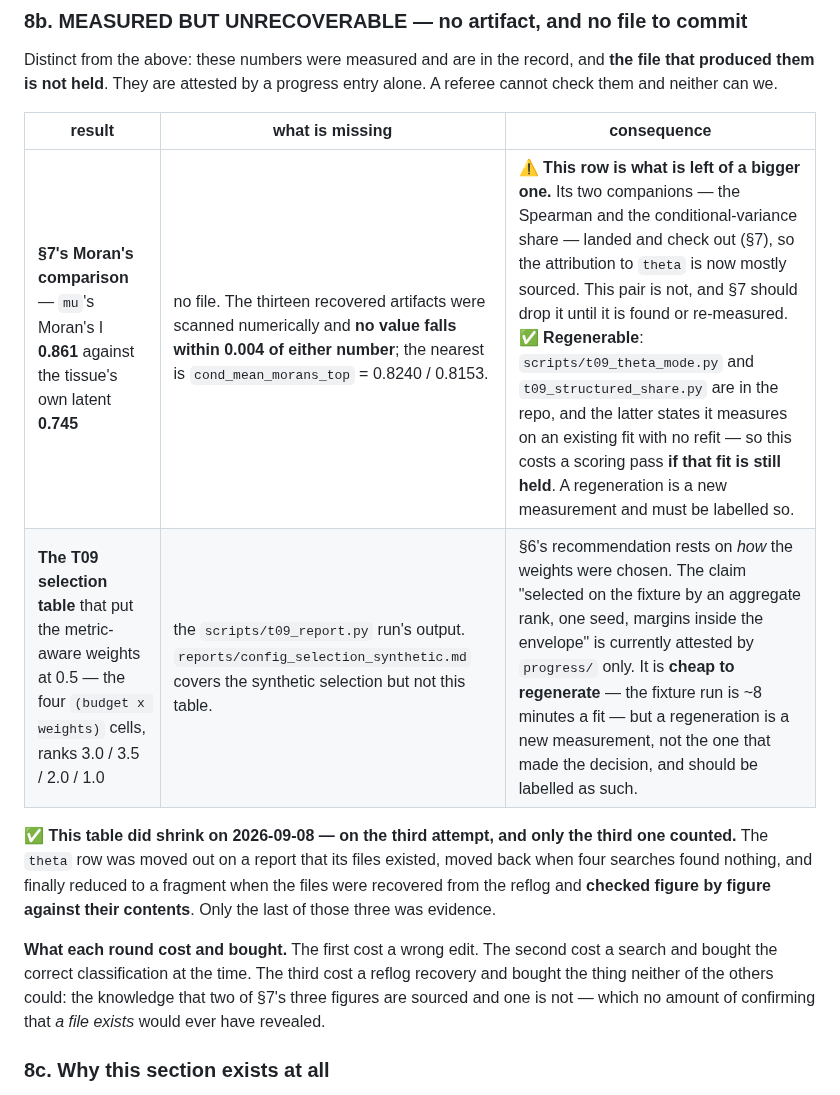
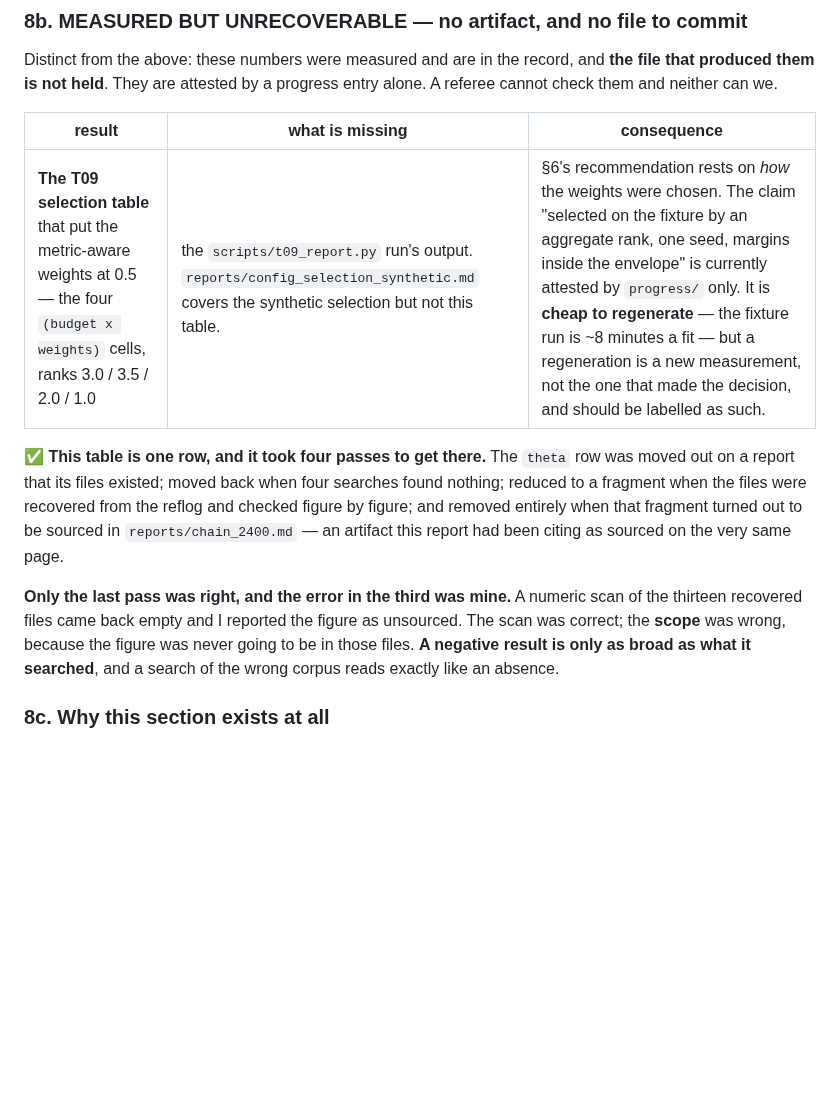
Before and after one commit to hanv14/SpatialCPA, a Markdown page: reports/advisor_report.md, the part around one of its changes. GitHub-like rendering; blank space fills up the shorter version.

```diff
--- a/reports/advisor_report.md
+++ b/reports/advisor_report.md
@@ -554,18 +561,19 @@ them and neither can we.
 
 | result | what is missing | consequence |
 |---|---|---|
-| **§7's Moran's comparison** — `mu`'s Moran's I **0.861** against the tissue's own latent **0.745** | no file. The thirteen recovered artifacts were scanned numerically and **no value falls within 0.004 of either number**; the nearest is `cond_mean_morans_top` = 0.8240 / 0.8153. | ⚠️ **This row is what is left of a bigger one.** Its two companions — the Spearman and the conditional-variance share — landed and check out (§7), so the attribution to `theta` is now mostly sourced. This pair is not, and §7 should drop it until it is found or re-measured. ✅ **Regenerable**: `scripts/t09_theta_mode.py` and `t09_structured_share.py` are in the repo, and the latter states it measures on an existing fit with no refit — so this costs a scoring pass **if that fit is still held**. A regeneration is a new measurement and must be labelled so. |
 | **The T09 selection table** that put the metric-aware weights at 0.5 — the four `(budget x weights)` cells, ranks 3.0 / 3.5 / 2.0 / 1.0 | the `scripts/t09_report.py` run's output. `reports/config_selection_synthetic.md` covers the synthetic selection but not this table. | §6's recommendation rests on *how* the weights were chosen. The claim "selected on the fixture by an aggregate rank, one seed, margins inside the envelope" is currently attested by `progress/` only. It is **cheap to regenerate** — the fixture run is ~8 minutes a fit — but a regeneration is a new measurement, not the one that made the decision, and should be labelled as such. |
 
-✅ **This table did shrink on 2026-09-08 — on the third attempt, and only the third one counted.**
-The `theta` row was moved out on a report that its files existed, moved back when four searches
-found nothing, and finally reduced to a fragment when the files were recovered from the reflog and
-**checked figure by figure against their contents**. Only the last of those three was evidence.
+✅ **This table is one row, and it took four passes to get there.** The `theta` row was moved out on
+a report that its files existed; moved back when four searches found nothing; reduced to a fragment
+when the files were recovered from the reflog and checked figure by figure; and removed entirely
+when that fragment turned out to be sourced in `reports/chain_2400.md` — an artifact this report had
+been citing as sourced on the very same page.
 
-**What each round cost and bought.** The first cost a wrong edit. The second cost a search and
-bought the correct classification at the time. The third cost a reflog recovery and bought the thing
-neither of the others could: the knowledge that two of §7's three figures are sourced and one is
-not — which no amount of confirming that *a file exists* would ever have revealed.
+**Only the last pass was right, and the error in the third was mine.** A numeric scan of the
+thirteen recovered files came back empty and I reported the figure as unsourced. The scan was
+correct; the **scope** was wrong, because the figure was never going to be in those files. **A
+negative result is only as broad as what it searched**, and a search of the wrong corpus reads
+exactly like an absence.
 
 ### 8c. Why this section exists at all
 
```
Also changed, not shown: other parts of reports/advisor_report.md (+35 -13 lines), PROGRESS.md (+2 -2 lines), reports/t09_closeout.md (+2 -2 lines).
